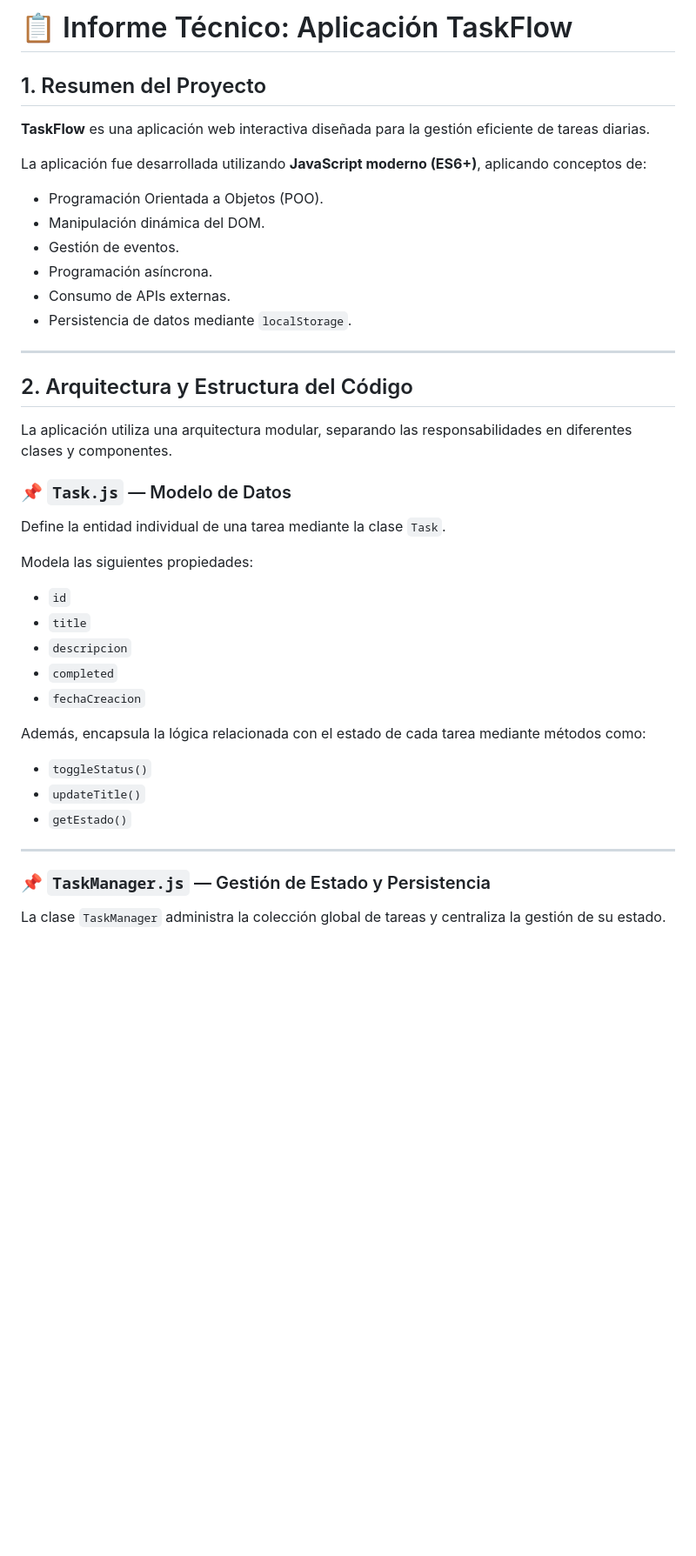
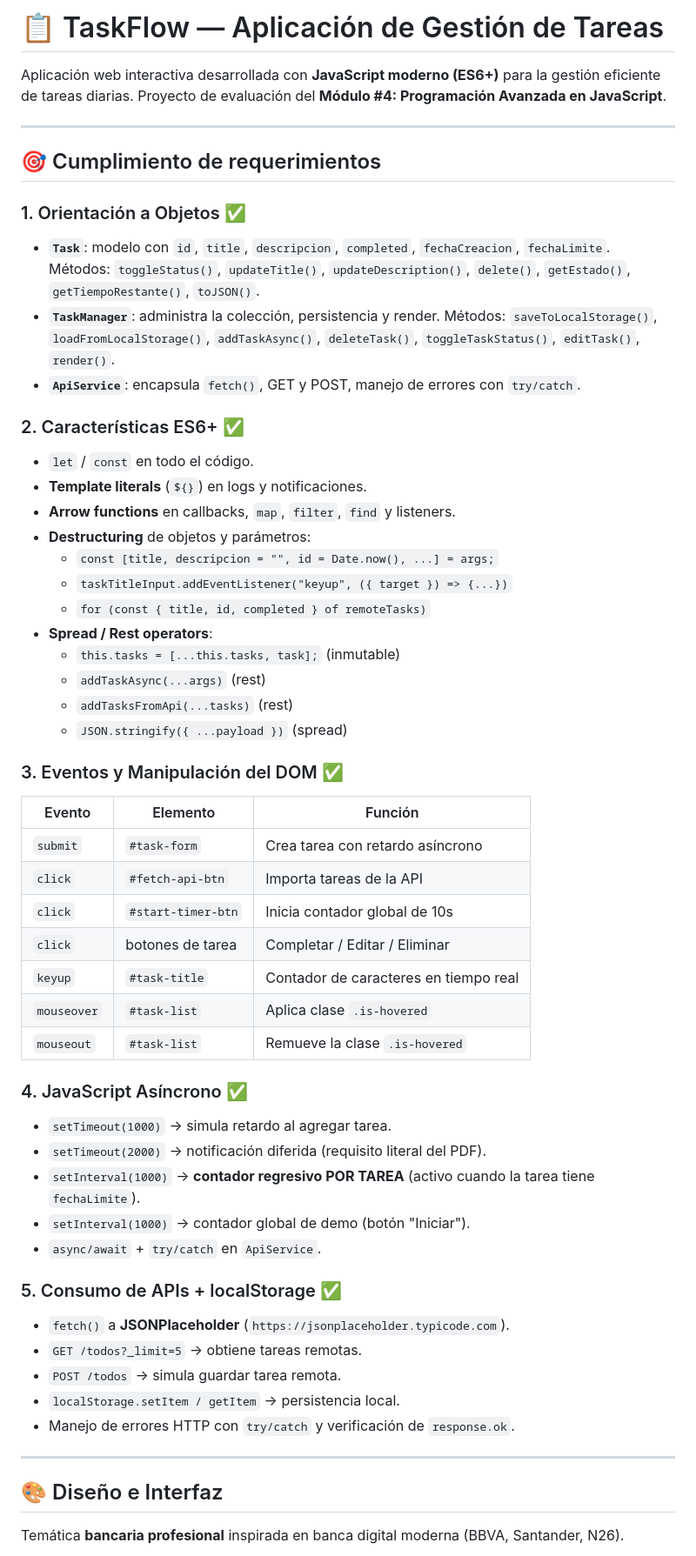
Before and after one commit to FranciscoDastres/prueba_modulo_4, a Markdown page: Readme.md, the part around one of its changes. Shown at 87% size. Drawn GitHub-style; blank space fills up the shorter version.

```diff
--- a/Readme.md
+++ b/Readme.md
@@ -1,45 +1,63 @@
-# 📋 Informe Técnico: Aplicación TaskFlow
+# 📋 TaskFlow — Aplicación de Gestión de Tareas
 
-## 1. Resumen del Proyecto
-
-**TaskFlow** es una aplicación web interactiva diseñada para la gestión eficiente de tareas diarias.
-
-La aplicación fue desarrollada utilizando **JavaScript moderno (ES6+)**, aplicando conceptos de:
-
-- Programación Orientada a Objetos (POO).
-- Manipulación dinámica del DOM.
-- Gestión de eventos.
-- Programación asíncrona.
-- Consumo de APIs externas.
-- Persistencia de datos mediante `localStorage`.
+Aplicación web interactiva desarrollada con **JavaScript moderno (ES6+)** para la gestión eficiente de tareas diarias. Proyecto de evaluación del **Módulo #4: Programación Avanzada en JavaScript**.
 
 ---
 
-## 2. Arquitectura y Estructura del Código
+## 🎯 Cumplimiento de requerimientos
 
-La aplicación utiliza una arquitectura modular, separando las responsabilidades en diferentes clases y componentes.
+### 1. Orientación a Objetos ✅
 
-### 📌 `Task.js` — Modelo de Datos
+- **`Task`**: modelo con `id`, `title`, `descripcion`, `completed`, `fechaCreacion`, `fechaLimite`. Métodos: `toggleStatus()`, `updateTitle()`, `updateDescription()`, `delete()`, `getEstado()`, `getTiempoRestante()`, `toJSON()`.
+- **`TaskManager`**: administra la colección, persistencia y render. Métodos: `saveToLocalStorage()`, `loadFromLocalStorage()`, `addTaskAsync()`, `deleteTask()`, `toggleTaskStatus()`, `editTask()`, `render()`.
+- **`ApiService`**: encapsula `fetch()`, GET y POST, manejo de errores con `try/catch`.
 
-Define la entidad individual de una tarea mediante la clase `Task`.
+### 2. Características ES6+ ✅
 
-Modela las siguientes propiedades:
+- `let` / `const` en todo el código.
+- **Template literals** (`${}`) en logs y notificaciones.
+- **Arrow functions** en callbacks, `map`, `filter`, `find` y listeners.
+- **Destructuring** de objetos y parámetros:
+  - `const [title, descripcion = "", id = Date.now(), ...] = args;`
+  - `taskTitleInput.addEventListener("keyup", ({ target }) => {...})`
+  - `for (const { title, id, completed } of remoteTasks)`
+- **Spread / Rest operators**:
+  - `this.tasks = [...this.tasks, task];` (inmutable)
+  - `addTaskAsync(...args)` (rest)
+  - `addTasksFromApi(...tasks)` (rest)
+  - `JSON.stringify({ ...payload })` (spread)
 
-- `id`
-- `title`
-- `descripcion`
-- `completed`
-- `fechaCreacion`
+### 3. Eventos y Manipulación del DOM ✅
 
-Además, encapsula la lógica relacionada con el estado de cada tarea mediante métodos como:
+| Evento      | Elemento           | Función                               |
+| ----------- | ------------------ | ------------------------------------- |
+| `submit`    | `#task-form`       | Crea tarea con retardo asíncrono      |
+| `click`     | `#fetch-api-btn`   | Importa tareas de la API              |
+| `click`     | `#start-timer-btn` | Inicia contador global de 10s         |
+| `click`     | botones de tarea   | Completar / Editar / Eliminar         |
+| `keyup`     | `#task-title`      | Contador de caracteres en tiempo real |
+| `mouseover` | `#task-list`       | Aplica clase `.is-hovered`            |
+| `mouseout`  | `#task-list`       | Remueve la clase `.is-hovered`        |
 
-- `toggleStatus()`
-- `updateTitle()`
-- `getEstado()`
+### 4. JavaScript Asíncrono ✅
+
+- `setTimeout(1000)` → simula retardo al agregar tarea.
+- `setTimeout(2000)` → notificación diferida (requisito literal del PDF).
+- `setInterval(1000)` → **contador regresivo POR TAREA** (activo cuando la tarea tiene `fechaLimite`).
+- `setInterval(1000)` → contador global de demo (botón "Iniciar").
+- `async/await` + `try/catch` en `ApiService`.
+
+### 5. Consumo de APIs + localStorage ✅
+
+- `fetch()` a **JSONPlaceholder** (`https://jsonplaceholder.typicode.com`).
+- `GET /todos?_limit=5` → obtiene tareas remotas.
+- `POST /todos` → simula guardar tarea remota.
+- `localStorage.setItem / getItem` → persistencia local.
+- Manejo de errores HTTP con `try/catch` y verificación de `response.ok`.
 
 ---
 
-### 📌 `TaskManager.js` — Gestión de Estado y Persistencia
+## 🎨 Diseño e Interfaz
 
-La clase `TaskManager` administra la colección global de tareas y centraliza la gestión de su estado.
+Temática **bancaria profesional** inspirada en banca digital moderna (BBVA, Santander, N26).
 
```
Also changed, not shown: other parts of Readme.md (+30 -119 lines).
